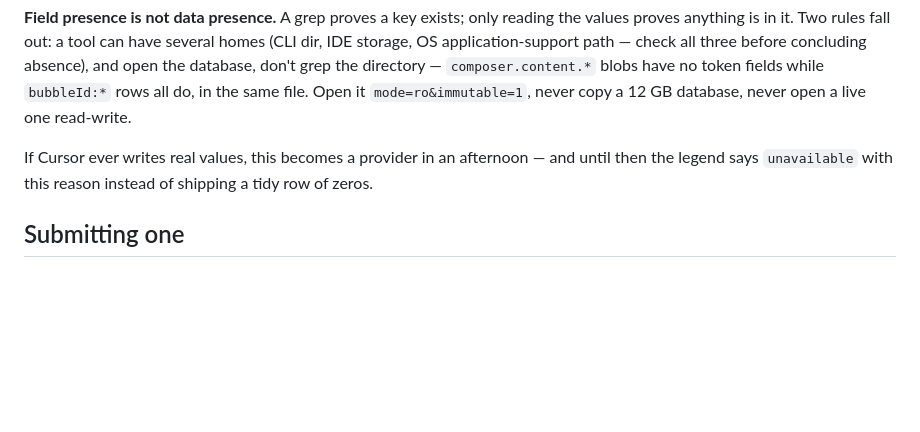
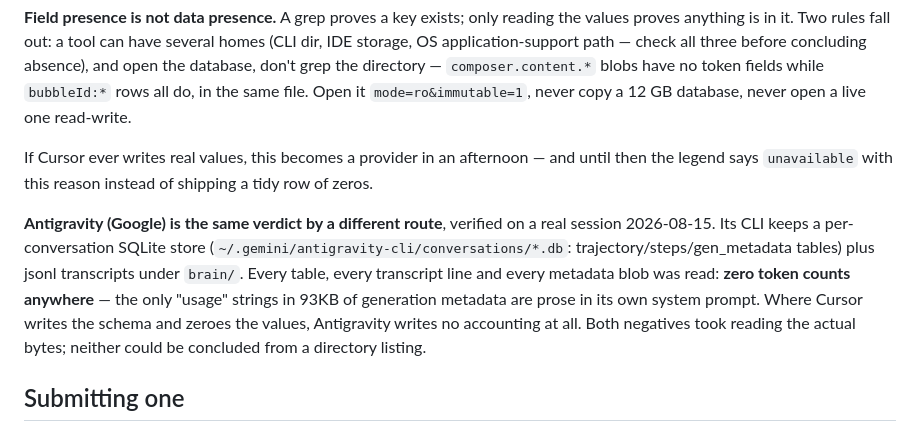
Before and after one commit to omnigauge/omnigauge, a Markdown page: providers/README.md, the part around the change. GitHub-like rendering; blank space fills up the shorter version.

Commit message:
Antigravity: the same verdict by a different route
A real session, every table, every transcript line, every blob: zero
token accounting. The only 'usage' strings in 93KB of generation
metadata are prose in its own system prompt. Cursor zeroes a schema;
Antigravity writes none. Documented so the next person reads a
paragraph instead of a database.

```diff
--- a/providers/README.md
+++ b/providers/README.md
@@ -166,6 +166,16 @@ If Cursor ever writes real values, this becomes a provider in an afternoon —
 and until then the legend says `unavailable` with this reason instead of
 shipping a tidy row of zeros.
 
+**Antigravity (Google) is the same verdict by a different route**, verified on
+a real session 2026-08-15. Its CLI keeps a per-conversation SQLite store
+(`~/.gemini/antigravity-cli/conversations/*.db`: trajectory/steps/gen_metadata
+tables) plus jsonl transcripts under `brain/`. Every table, every transcript
+line and every metadata blob was read: **zero token counts anywhere** — the
+only "usage" strings in 93KB of generation metadata are prose in its own
+system prompt. Where Cursor writes the schema and zeroes the values,
+Antigravity writes no accounting at all. Both negatives took reading the
+actual bytes; neither could be concluded from a directory listing.
+
 ## Submitting one
 
 Include in the PR: which vendor and which files or command you read, a redacted
```
